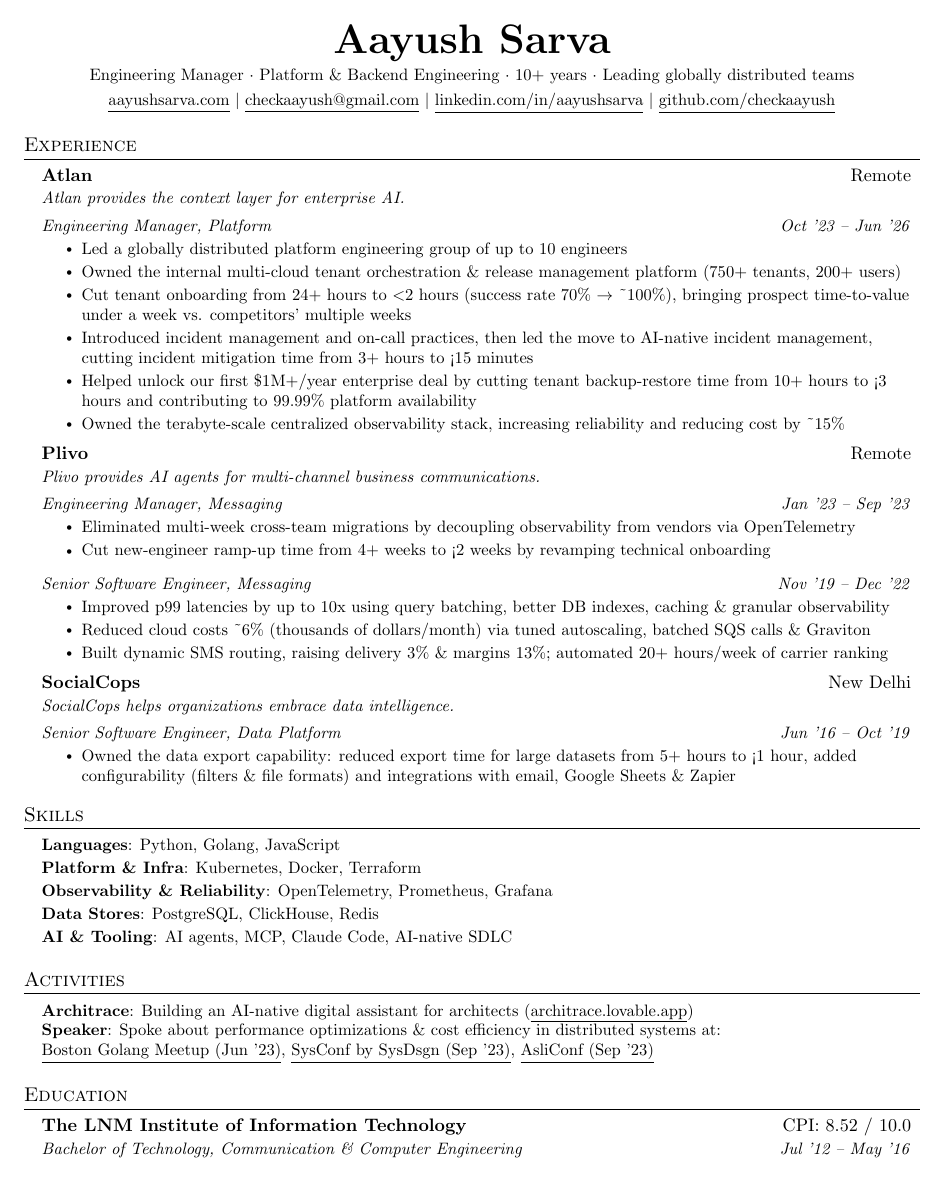
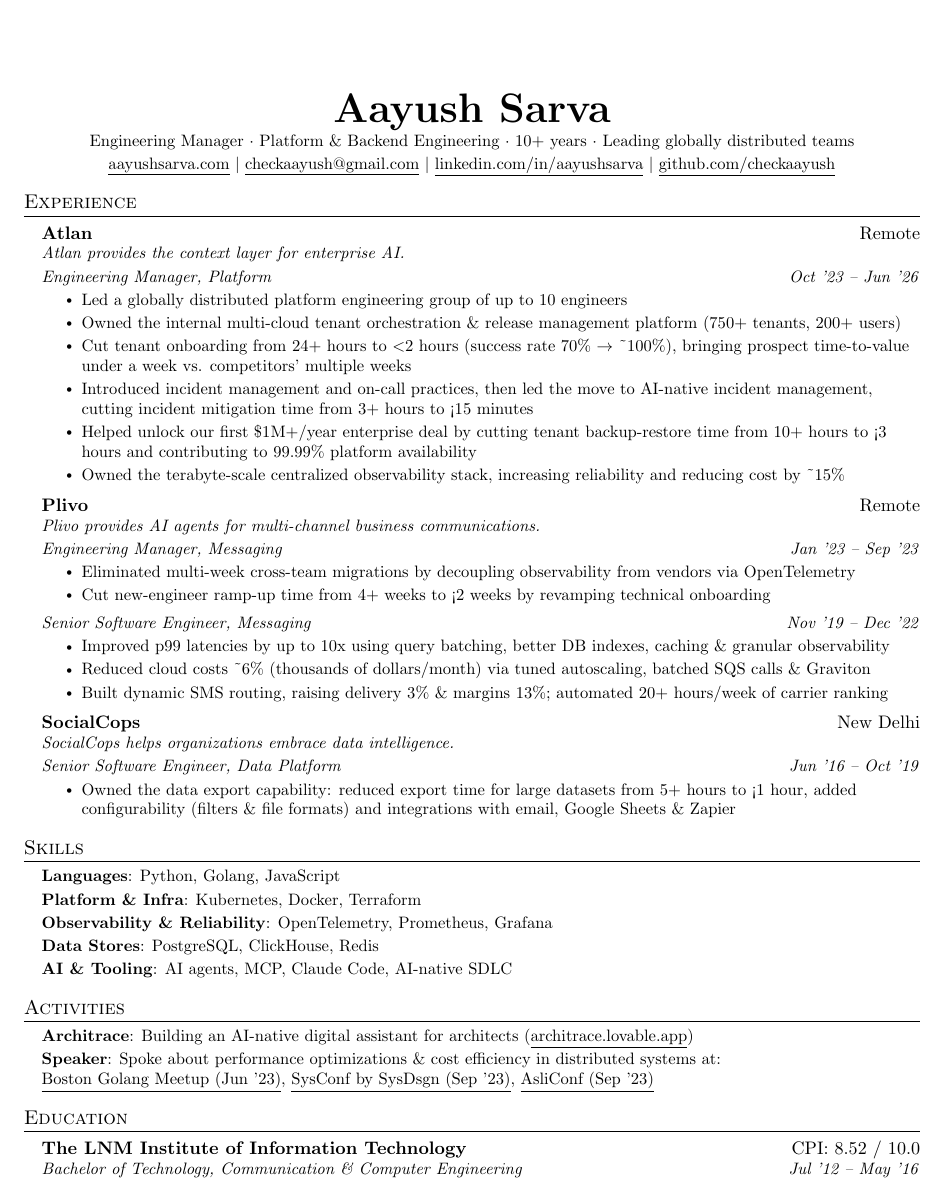
Before and after one commit to checkaayush/checkaayush.github.io, a LaTeX CV (resume/Resume_AayushSarva.tex): the whole page. Compiled offline with pdfLaTeX.

Commit message:
Make resume spacing consistent and set from one place
All vertical spacing now comes from four lengths in the preamble
(\linegap, \entrygap, \sectiongap, \rulegap), applied through enumitem
and titlesec, so the content has no \vspace or \\[..]. Baselines stay a
fixed distance apart, so underlined links and tall symbols no longer
push the next line down, and the page centres itself vertically.

- Section headings sit the same distance below the content above them
  (were 12.4-16.1pt apart, now equal)
- A second role at the same company no longer has more space above it
  than a new company does
- Activities lines are spaced like Skills lines
- Space above the name matches space below Education (was 29pt vs 79pt)
- Dates and locations align with the right edge of the section rules

Replace fullpage/fancyhdr and the margin tweaks with geometry, and drop
three unused commands.

Co-Authored-By: Claude Opus 5.5 <noreply@anthropic.com>
Claude-Session: https://claude.ai/code/session_01AgLmaiZpjJYt8KrSGRjdRg

```diff
--- a/resume/Resume_AayushSarva.tex
+++ b/resume/Resume_AayushSarva.tex
@@ -8,14 +8,13 @@
 \documentclass[letterpaper,11pt]{article}
 
 \usepackage{latexsym}
-\usepackage[empty]{fullpage}
+\usepackage[letterpaper, hmargin=0.5in, vmargin=0.4in]{geometry}
 \usepackage{titlesec}
 \usepackage{marvosym}
 \usepackage[usenames,dvipsnames]{color}
 \usepackage{verbatim}
 \usepackage{enumitem}
 \usepackage[hidelinks]{hyperref}
-\usepackage{fancyhdr}
 \usepackage[english]{babel}
 \usepackage{tabularx}
 \ifdefined\pdfgentounicode\input{glyphtounicode}\fi
@@ -33,97 +32,92 @@
 % \usepackage{charter}
 
 
-\pagestyle{fancy}
-\fancyhf{} % clear all header and footer fields
-\fancyfoot{}
-\renewcommand{\headrulewidth}{0pt}
-\renewcommand{\footrulewidth}{0pt}
-
-% Adjust margins
-\addtolength{\oddsidemargin}{-0.5in}
-\addtolength{\evensidemargin}{-0.5in}
-\addtolength{\textwidth}{1in}
-\addtolength{\topmargin}{-.6in}
-\addtolength{\textheight}{1.3in}
-
+\pagestyle{empty}
 \urlstyle{same}
-
-\raggedbottom
 \raggedright
-\setlength{\tabcolsep}{0in}
-
-% Sections formatting
-\titleformat{\section}{
-  \vspace{-4pt}\scshape\raggedright\large
-}{}{0em}{}[\color{black}\titlerule \vspace{-5pt}]
+\setlength{\parindent}{0pt}
+\setlength{\parskip}{0pt}
 
 % Ensure that generate pdf is machine readable/ATS parsable
 \ifdefined\pdfgentounicode\pdfgentounicode=1\fi
 
+%----------SPACING----------
+% All vertical spacing comes from these lengths, applied by the list and
+% heading settings below; the content itself uses no \vspace. Adjacent
+% gaps don't add up: the larger one wins.
+\newlength{\linegap}    \setlength{\linegap}{2pt}    % between bullets, and between lines in a list
+\newlength{\entrygap}   \setlength{\entrygap}{5pt}   % after each role's bullets
+\newlength{\sectiongap} \setlength{\sectiongap}{10pt} % before each section heading
+\newlength{\rulegap}    \setlength{\rulegap}{0pt}    % extra space between a section's rule and its first line
+
+% Keep every baseline exactly \baselineskip apart, so underlined links or
+% tall symbols can't push the next line down
+\setlength{\lineskiplimit}{-\maxdimen}
+
+% Sections: small caps title over a full-width rule
+\titleformat{\section}{\scshape\raggedright\large}{}{0em}{}[\titlerule\prevdepth=0pt]
+\titlespacing*{\section}{0pt}{\sectiongap}{\rulegap}
+
+% Lists: no spacing beyond the lengths above
+\newcommand{\closeentry}{\par\addvspace{\entrygap}}
+\setlist{nosep}
+\setlist[itemize,1]{leftmargin=0.15in, label={}, itemsep=\linegap}
+\setlist[itemize,2]{topsep=\linegap, itemsep=\linegap, before=\small, after=\closeentry}
+\renewcommand\labelitemii{$\vcenter{\hbox{\tiny$\bullet$}}$}
+
+% Centres the page vertically, so the space above the name matches the
+% space below the last line whatever the length of the content
+\setlength{\topskip}{0pt}
+\newenvironment{resume}{\vspace*{\fill}\nointerlineskip}{\vspace*{\fill}}
+
 %-------------------------
 % Custom commands
-\newcommand{\resumeItem}[1]{
-  \item\small{
-    {#1 \vspace{-2pt}}
+\newcommand{\resumeHeading}[3]{
+  {\centering
+    {\Huge\scshape\textbf{#1}}\par
+    \vspace{\linegap}
+    {\small #2\\[\linegap] #3\par}
   }
 }
 
+% Bold name and right-aligned place, then an italic line and right-aligned dates
 \newcommand{\resumeSubheading}[4]{
-  \vspace{-2pt}\item
-    \begin{tabular*}{0.97\textwidth}[t]{l@{\extracolsep{\fill}}r}
-      \textbf{#1} & #2 \\
-      \textit{\small#3} & \textit{\small #4} \\
-    \end{tabular*}\vspace{-7pt}
+  \item \textbf{#1}\hfill #2\par
+  {\small\textit{#3}\hfill\textit{#4}\par}
 }
 
-\newcommand{\resumeCompany}[3]{
-  \vspace{-2pt}\item
-    \begin{tabular*}{0.97\textwidth}[t]{l@{\extracolsep{\fill}}r}
-      \textbf{#1} & #2 \\
-      \textit{\small#3} & \\
-    \end{tabular*}\vspace{-7pt}
+% A company: name, location and a one-line description
+\newcommand{\resumeCompany}[3]{\resumeSubheading{#1}{#2}{#3}{}}
+
+% A role at the company above: title and dates
+\newcommand{\resumeSubSubheading}[2]{
+  \item {\small\textit{#1}\hfill\textit{#2}\par}
 }
 
-\newcommand{\resumeSubSubheading}[2]{
-    \item
-    \begin{tabular*}{0.97\textwidth}{l@{\extracolsep{\fill}}r}
-      \textit{\small#1} & \textit{\small #2} \\
-    \end{tabular*}\vspace{-7pt}
-}
+\newcommand{\resumeItem}[1]{\item #1}
 
-\newcommand{\resumeProjectHeading}[2]{
-    \item
-    \begin{tabular*}{0.97\textwidth}{l@{\extracolsep{\fill}}r}
-      \small#1 & #2 \\
-    \end{tabular*}\vspace{-7pt}
-}
-
-\newcommand{\resumeNote}[1]{\item[]\vspace{-4pt}{\small\textit{#1}}\vspace{-7pt}}
-
-\newcommand{\resumeSubItem}[1]{\resumeItem{#1}\vspace{-4pt}}
-
-\renewcommand\labelitemii{$\vcenter{\hbox{\tiny$\bullet$}}$}
-
-\newcommand{\resumeSubHeadingListStart}{\begin{itemize}[leftmargin=0.15in, label={}]}
+\newcommand{\resumeSubHeadingListStart}{\begin{itemize}}
 \newcommand{\resumeSubHeadingListEnd}{\end{itemize}}
 \newcommand{\resumeItemListStart}{\begin{itemize}}
-\newcommand{\resumeItemListEnd}{\end{itemize}\vspace{-5pt}}
+\newcommand{\resumeItemListEnd}{\end{itemize}}
+% Plain lines, such as Skills
+\newcommand{\resumeLineListStart}{\begin{itemize}[before=\small]}
+\newcommand{\resumeLineListEnd}{\end{itemize}}
 
 %-------------------------------------------
 %%%%%%  RESUME STARTS HERE  %%%%%%%%%%%%%%%%%%%%%%%%%%%%
 
 
 \begin{document}
+\begin{resume}
 
 %----------HEADING----------
-\begin{center}
-    \textbf{\Huge \scshape Aayush Sarva} \\ \vspace{3pt}
-    {\small Engineering Manager $\cdot$ Platform \& Backend Engineering $\cdot$ 10+ years $\cdot$ Leading globally distributed teams} \\ \vspace{3pt}
-    \small \href{https://aayushsarva.com}{\underline{aayushsarva.com}} $|$
-    \href{mailto:checkaayush@gmail.com}{\underline{checkaayush@gmail.com}} $|$
-    \href{https://www.linkedin.com/in/aayushsarva}{\underline{linkedin.com/in/aayushsarva}} $|$
-    \href{https://github.com/checkaayush}{\underline{github.com/checkaayush}}
-\end{center}
+\resumeHeading{Aayush Sarva}
+  {Engineering Manager $\cdot$ Platform \& Backend Engineering $\cdot$ 10+ years $\cdot$ Leading globally distributed teams}
+  {\href{https://aayushsarva.com}{\underline{aayushsarva.com}} $|$
+   \href{mailto:checkaayush@gmail.com}{\underline{checkaayush@gmail.com}} $|$
+   \href{https://www.linkedin.com/in/aayushsarva}{\underline{linkedin.com/in/aayushsarva}} $|$
+   \href{https://github.com/checkaayush}{\underline{github.com/checkaayush}}}
 
 
 %-----------EXPERIENCE-----------
@@ -177,28 +171,24 @@
 
 %-----------SKILLS-----------
 \section{Skills}
- \begin{itemize}[leftmargin=0.15in, label={}, itemsep=2pt]
-    \small{\item{
-     \textbf{Languages}{: Python, Golang, JavaScript} \\[2pt]
-     \textbf{Platform \& Infra}{: Kubernetes, Docker, Terraform} \\[2pt]
-     \textbf{Observability \& Reliability}{: OpenTelemetry, Prometheus, Grafana} \\[2pt]
-     \textbf{Data Stores}{: PostgreSQL, ClickHouse, Redis} \\[2pt]
-     \textbf{AI \& Tooling}{: AI agents, MCP, Claude Code, AI-native SDLC}
-    }}
- \end{itemize}
+ \resumeLineListStart
+    \item \textbf{Languages}{: Python, Golang, JavaScript}
+    \item \textbf{Platform \& Infra}{: Kubernetes, Docker, Terraform}
+    \item \textbf{Observability \& Reliability}{: OpenTelemetry, Prometheus, Grafana}
+    \item \textbf{Data Stores}{: PostgreSQL, ClickHouse, Redis}
+    \item \textbf{AI \& Tooling}{: AI agents, MCP, Claude Code, AI-native SDLC}
+  \resumeLineListEnd
 
 
 %-----------ACTIVITIES-----------
 \section{Activities}
- \begin{itemize}[leftmargin=0.15in, label={}]
-    \small{\item{
-     \textbf{Architrace}{: Building an AI-native digital assistant for architects (\href{https://architrace.lovable.app/}{\underline{architrace.lovable.app}})} \\
-     \textbf{Speaker}{: Spoke about performance optimizations \& cost efficiency in distributed systems at:
+ \resumeLineListStart
+    \item \textbf{Architrace}{: Building an AI-native digital assistant for architects (\href{https://architrace.lovable.app/}{\underline{architrace.lovable.app}})}
+    \item \textbf{Speaker}{: Spoke about performance optimizations \& cost efficiency in distributed systems at:
        \href{https://www.linkedin.com/posts/aayushsarva_an-optimisation-saga-with-go-share-7101188464095731712-5HT4/}{\underline{Boston Golang Meetup (Jun '23)}},
        \href{https://www.linkedin.com/posts/sysconf-sysconfbysysdsgn-sysconf23-share-7105856226323804160-Ik3W/}{\underline{SysConf by SysDsgn (Sep '23)}},
        \href{https://www.linkedin.com/posts/arpitbhayani_asliengineering-meetup-share-7103371012284575744-u82g/}{\underline{AsliConf (Sep '23)}}}
-    }}
- \end{itemize}
+  \resumeLineListEnd
 
 
 %-----------EDUCATION-----------
@@ -211,4 +201,5 @@
 
 
 %-------------------------------------------
+\end{resume}
 \end{document}
```
Also changed, not shown: resume/Resume_AayushSarva.pdf.
